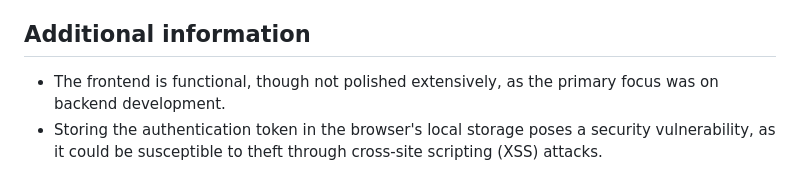
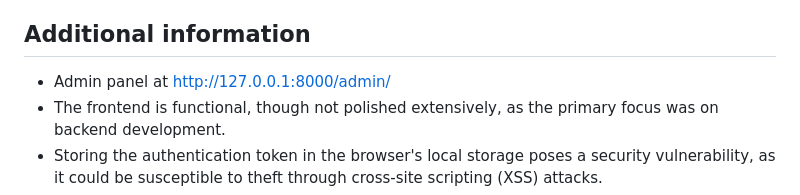
Before and after one commit to nedkodimitrov/cs50w-music, a Markdown page: README.md, the part around the change. GitHub-like rendering.

```diff
--- a/README.md
+++ b/README.md
@@ -355,6 +355,7 @@ Get the count of the current user's unread notifications
 
 
 ## Additional information
+- Admin panel at http://127.0.0.1:8000/admin/
 - The frontend is functional, though not polished extensively, as the primary focus was on backend development.
 - Storing the authentication token in the browser's local storage poses a security vulnerability, as it could be susceptible to theft through cross-site scripting (XSS) attacks.
 - Static files are served from media in development; CDN server would be more appropriate in production
```
